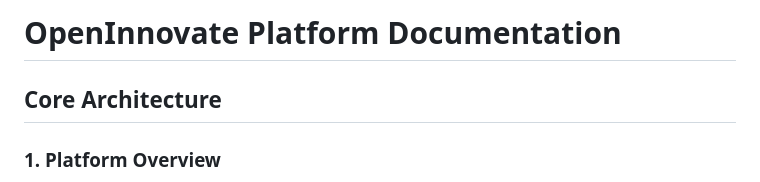
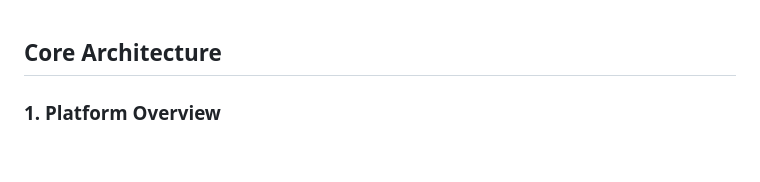
Before and after one commit to hocmemini/OpenInnovate, a Markdown page: # OpenInnovate Platform Documentation.md, the part around the change. GitHub-like rendering; blank space fills up the shorter version.

```diff
--- a/README.md
+++ b/# OpenInnovate Platform Documentation.md
@@ -1,5 +1,3 @@
-# OpenInnovate Platform Documentation
-
 ## Core Architecture
 
 ### 1. Platform Overview
```
